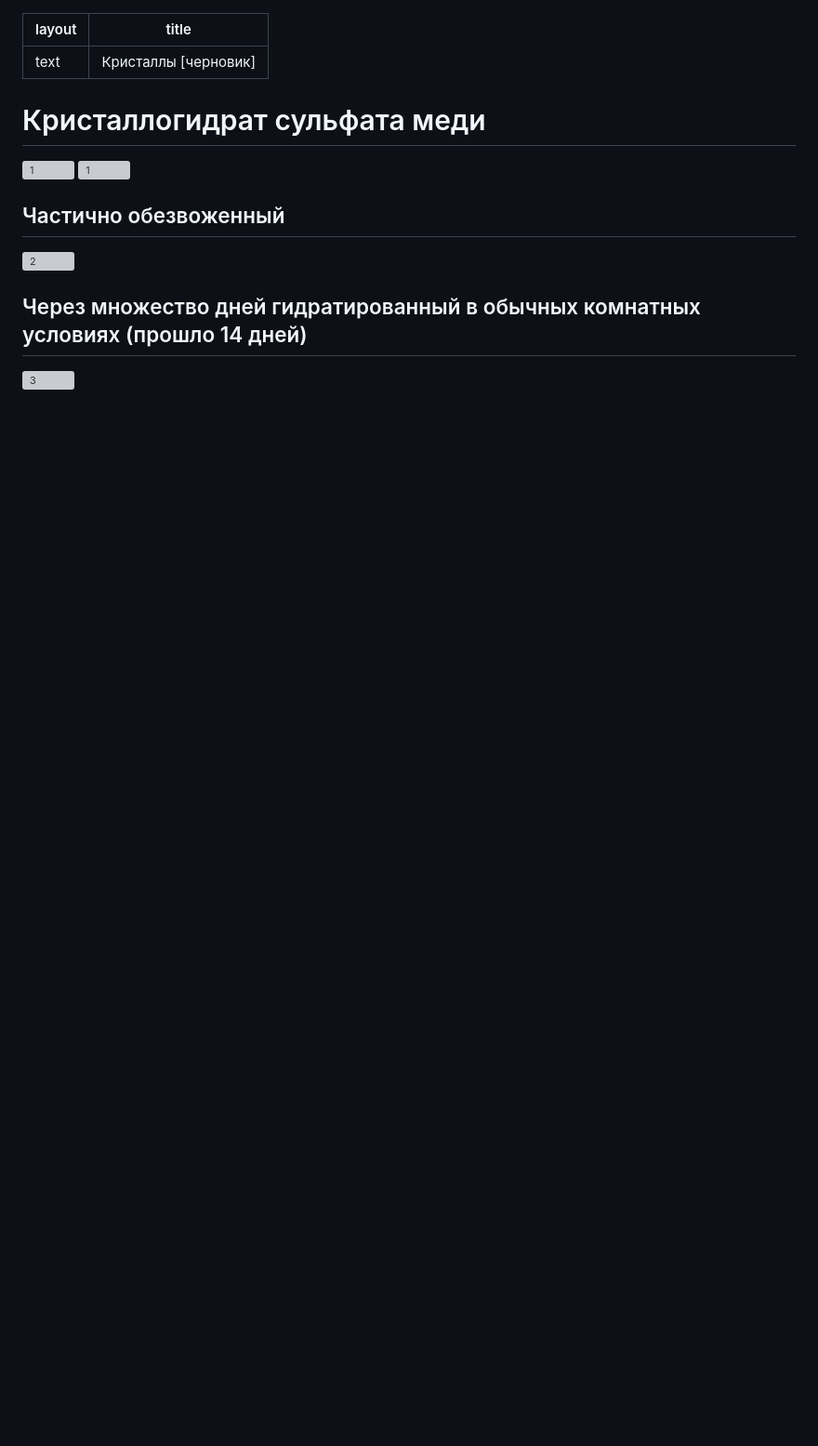
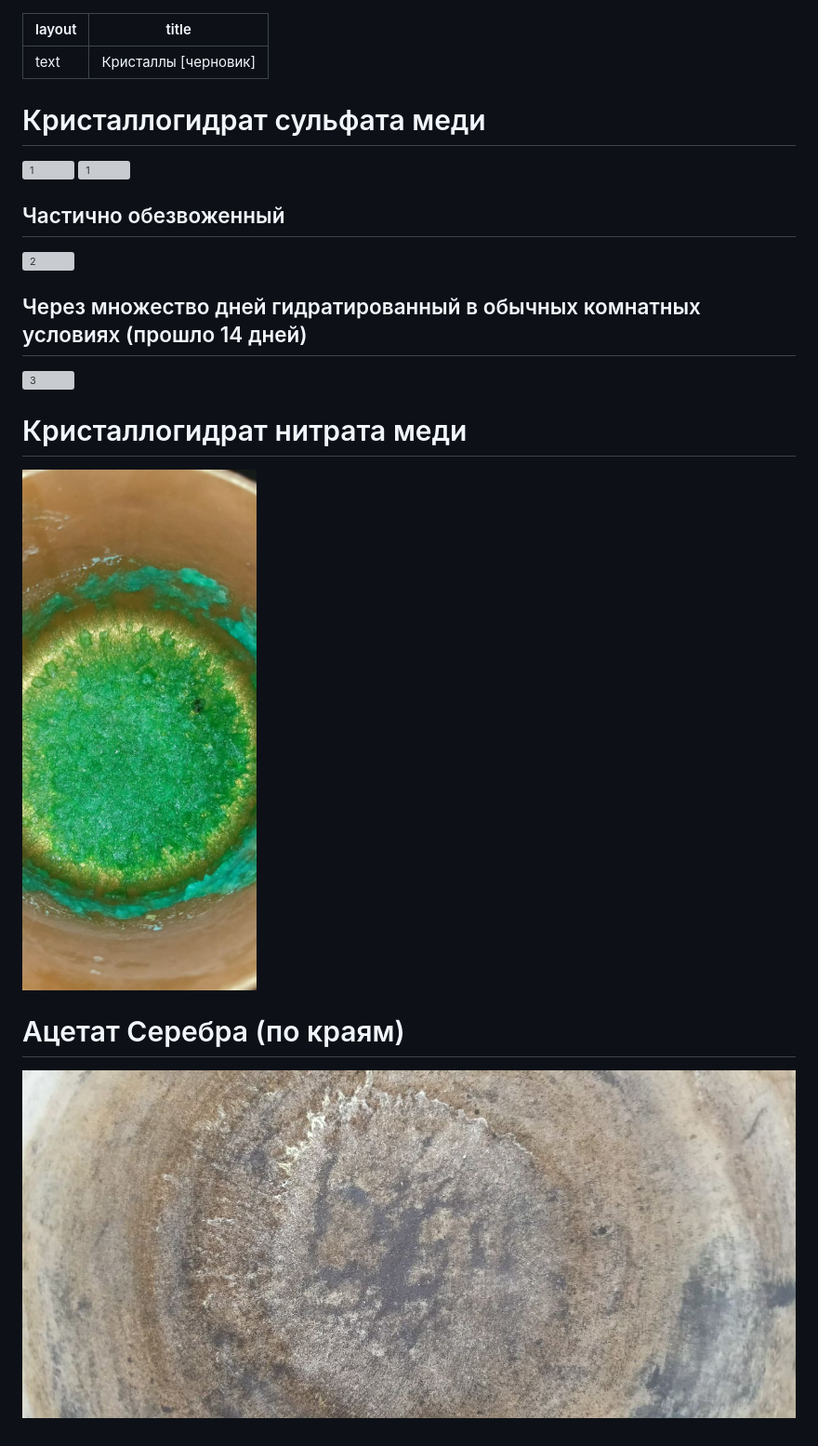
Before and after one commit to wipedlifepotato/wipedlifepotato.github.io, a Markdown page: crystalls.md, the part around the change. Shown: that part at 93% size. GitHub-like rendering; pictures changed too: images/AcetatAg.jpg (added), images/NitrateCuprum.jpg (added); blank space fills up the shorter version; grey boxes are pictures that could not be loaded.

Commit message:
upd crystalls

```diff
--- a/crystalls.md
+++ b/crystalls.md
@@ -15,3 +15,11 @@ title: Кристаллы [черновик]
 ## Через множество дней гидратированный в обычных комнатных условиях (прошло 14 дней)
 
 ![3](misc/CaSO4AutoHydratation.jpg)
+
+# Кристаллогидрат нитрата меди
+
+![1](images/NitrateCuprum.jpg)
+
+# Ацетат Серебра (по краям)
+
+![1](images/AcetatAg.jpg)
```
Also changed, not shown: aiishipemachine.md (+2 -0 lines).
